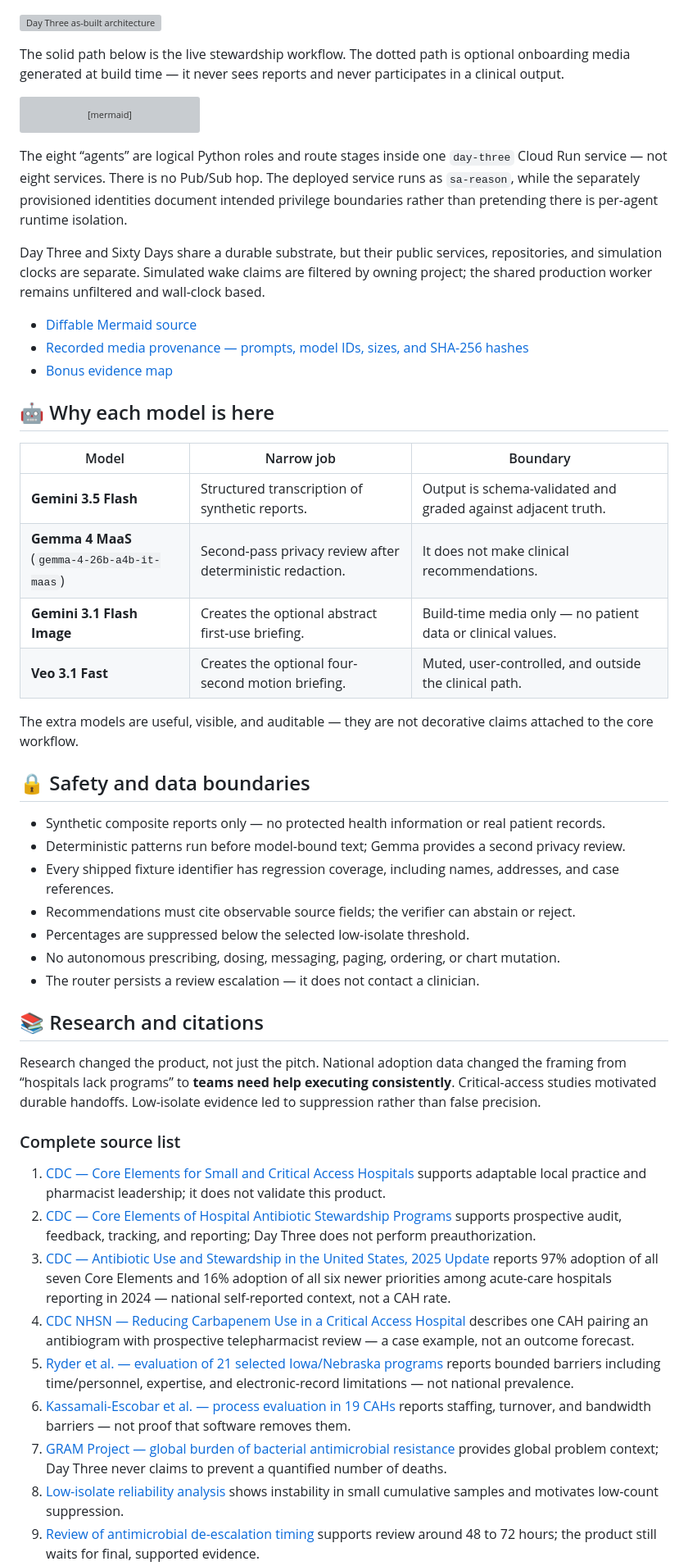
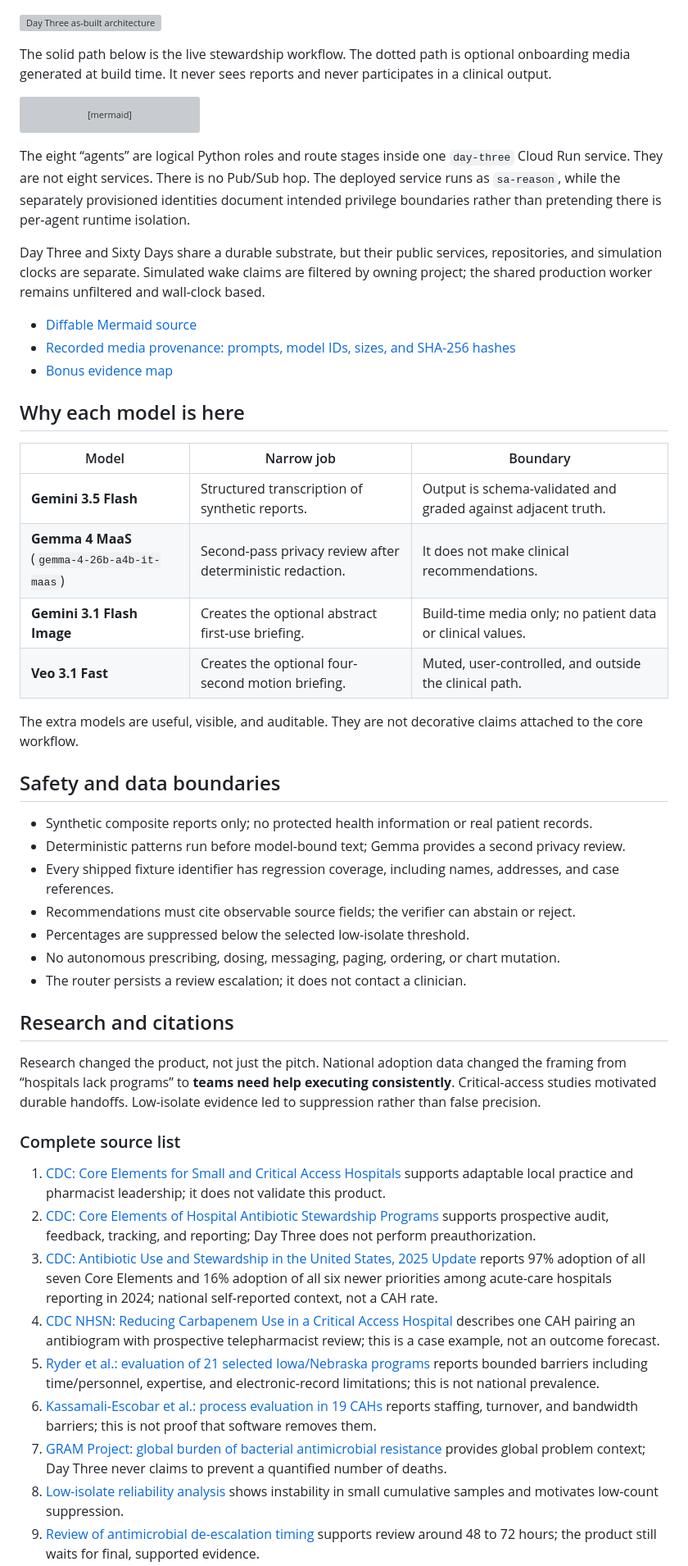
Before and after one commit to usv240/day-three, a Markdown page: README.md, the part around one of its changes. Shown at 82% size. GitHub-like rendering; grey boxes are pictures that could not be loaded.

Commit message:
docs: remove decorative punctuation

````diff
--- a/README.md
+++ b/README.md
@@ -65,7 +65,7 @@ cumulative context, wake status, and human-approval boundary together from intak
 ![Day Three as-built architecture](docs/architecture.svg)
 
 The solid path below is the live stewardship workflow. The dotted path is optional onboarding
-media generated at build time — it never sees reports and never participates in a clinical output.
+media generated at build time. It never sees reports and never participates in a clinical output.
 
 ```mermaid
 flowchart LR
@@ -84,7 +84,7 @@ flowchart LR
 ```
 
 The eight “agents” are logical Python roles and route stages inside one `day-three` Cloud Run
-service — not eight services. There is no Pub/Sub hop. The deployed service runs as `sa-reason`,
+service. They are not eight services. There is no Pub/Sub hop. The deployed service runs as `sa-reason`,
 while the separately provisioned identities document intended privilege boundaries rather than
 pretending there is per-agent runtime isolation.
 
@@ -93,32 +93,32 @@ simulation clocks are separate. Simulated wake claims are filtered by owning pro
 production worker remains unfiltered and wall-clock based.
 
 - [Diffable Mermaid source](docs/architecture.mmd)
-- [Recorded media provenance — prompts, model IDs, sizes, and SHA-256 hashes](app/web/media/bonus-media-provenance.json)
+- [Recorded media provenance: prompts, model IDs, sizes, and SHA-256 hashes](app/web/media/bonus-media-provenance.json)
 - [Bonus evidence map](BONUS_EVIDENCE.md)
 
-## 🤖 Why each model is here
+## Why each model is here
 
 | Model | Narrow job | Boundary |
 |---|---|---|
 | **Gemini 3.5 Flash** | Structured transcription of synthetic reports. | Output is schema-validated and graded against adjacent truth. |
 | **Gemma 4 MaaS** (`gemma-4-26b-a4b-it-maas`) | Second-pass privacy review after deterministic redaction. | It does not make clinical recommendations. |
-| **Gemini 3.1 Flash Image** | Creates the optional abstract first-use briefing. | Build-time media only — no patient data or clinical values. |
+| **Gemini 3.1 Flash Image** | Creates the optional abstract first-use briefing. | Build-time media only; no patient data or clinical values. |
 | **Veo 3.1 Fast** | Creates the optional four-second motion briefing. | Muted, user-controlled, and outside the clinical path. |
 
-The extra models are useful, visible, and auditable — they are not decorative claims attached to
+The extra models are useful, visible, and auditable. They are not decorative claims attached to
 the core workflow.
 
-## 🔒 Safety and data boundaries
+## Safety and data boundaries
 
-- Synthetic composite reports only — no protected health information or real patient records.
+- Synthetic composite reports only; no protected health information or real patient records.
 - Deterministic patterns run before model-bound text; Gemma provides a second privacy review.
 - Every shipped fixture identifier has regression coverage, including names, addresses, and case references.
 - Recommendations must cite observable source fields; the verifier can abstain or reject.
 - Percentages are suppressed below the selected low-isolate threshold.
 - No autonomous prescribing, dosing, messaging, paging, ordering, or chart mutation.
-- The router persists a review escalation — it does not contact a clinician.
+- The router persists a review escalation; it does not contact a clinician.
 
-## 📚 Research and citations
+## Research and citations
 
 Research changed the product, not just the pitch. National adoption data changed the framing from
 “hospitals lack programs” to **teams need help executing consistently**. Critical-access studies
@@ -126,12 +126,12 @@ motivated durable handoffs. Low-isolate evidence led to suppression rather than
 
 ### Complete source list
 
-1. [CDC — Core Elements for Small and Critical Access Hospitals](https://www.cdc.gov/antibiotic-use/media/pdfs/core-elements-small-critical-508.pdf) supports adaptable local practice and pharmacist leadership; it does not validate this product.
-2. [CDC — Core Elements of Hospital Antibiotic Stewardship Programs](https://www.cdc.gov/antibiotic-use/hcp/core-elements/hospital.html) supports prospective audit, feedback, tracking, and reporting; Day Three does not perform preauthorization.
-3. [CDC — Antibiotic Use and Stewardship in the United States, 2025 Update](https://www.cdc.gov/antibiotic-use/hcp/data-research/stewardship-report.html) reports 97% adoption of all seven Core Elements and 16% adoption of all six newer priorities among acute-care hospitals reporting in 2024 — national self-reported context, not a CAH rate.
-4. [CDC NHSN — Reducing Carbapenem Use in a Critical Access Hospital](https://www.cdc.gov/nhsn/au-case-examples/reducing-carbapenem-use.html) describes one CAH pairing an antibiogram with prospective telepharmacist review — a case example, not an outcome forecast.
-5. [Ryder et al. — evaluation of 21 selected Iowa/Nebraska programs](https://pmc.ncbi.nlm.nih.gov/articles/PMC10594270/) reports bounded barriers including time/personnel, expertise, and electronic-record limitations — not national prevalence.
-6. [Kassamali-Escobar et al. — process evaluation in 19 CAHs](https://pmc.ncbi.nlm.nih.gov/articles/PMC11574594/) reports staffing, turnover, and bandwidth barriers — not proof that software removes them.
-7. [GRAM Project — global burden of bacterial antimicrobial resistance](https://pubmed.ncbi.nlm.nih.gov/39299261/) provides global problem context; Day Three never claims to prevent a quantified number of deaths.
+1. [CDC: Core Elements for Small and Critical Access Hospitals](https://www.cdc.gov/antibiotic-use/media/pdfs/core-elements-small-critical-508.pdf) supports adaptable local practice and pharmacist leadership; it does not validate this product.
+2. [CDC: Core Elements of Hospital Antibiotic Stewardship Programs](https://www.cdc.gov/antibiotic-use/hcp/core-elements/hospital.html) supports prospective audit, feedback, tracking, and reporting; Day Three does not perform preauthorization.
+3. [CDC: Antibiotic Use and Stewardship in the United States, 2025 Update](https://www.cdc.gov/antibiotic-use/hcp/data-research/stewardship-report.html) reports 97% adoption of all seven Core Elements and 16% adoption of all six newer priorities among acute-care hospitals reporting in 2024; national self-reported context, not a CAH rate.
+4. [CDC NHSN: Reducing Carbapenem Use in a Critical Access Hospital](https://www.cdc.gov/nhsn/au-case-examples/reducing-carbapenem-use.html) describes one CAH pairing an antibiogram with prospective telepharmacist review; this is a case example, not an outcome forecast.
+5. [Ryder et al.: evaluation of 21 selected Iowa/Nebraska programs](https://pmc.ncbi.nlm.nih.gov/articles/PMC10594270/) reports bounded barriers including time/personnel, expertise, and electronic-record limitations; this is not national prevalence.
+6. [Kassamali-Escobar et al.: process evaluation in 19 CAHs](https://pmc.ncbi.nlm.nih.gov/articles/PMC11574594/) reports staffing, turnover, and bandwidth barriers; this is not proof that software removes them.
+7. [GRAM Project: global burden of bacterial antimicrobial resistance](https://pubmed.ncbi.nlm.nih.gov/39299261/) provides global problem context; Day Three never claims to prevent a quantified number of deaths.
 8. [Low-isolate reliability analysis](https://pmc.ncbi.nlm.nih.gov/articles/PMC9927543/) shows instability in small cumulative samples and motivates low-count suppression.
 9. [Review of antimicrobial de-escalation timing](https://www.ncbi.nlm.nih.gov/pmc/articles/PMC11776815/) supports review around 48 to 72 hours; the product still waits for final, supported evidence.
````
Also changed, not shown: other parts of README.md (+33 -33 lines).
